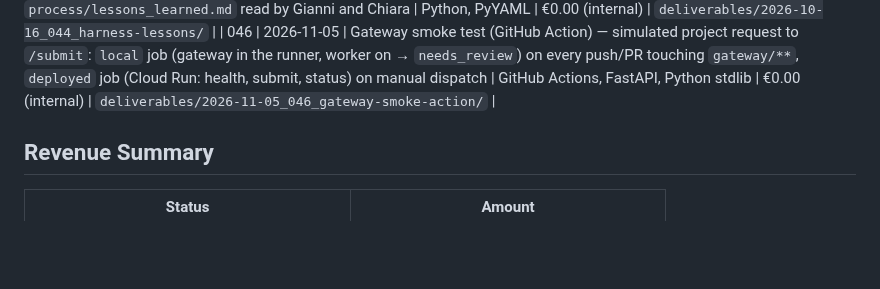
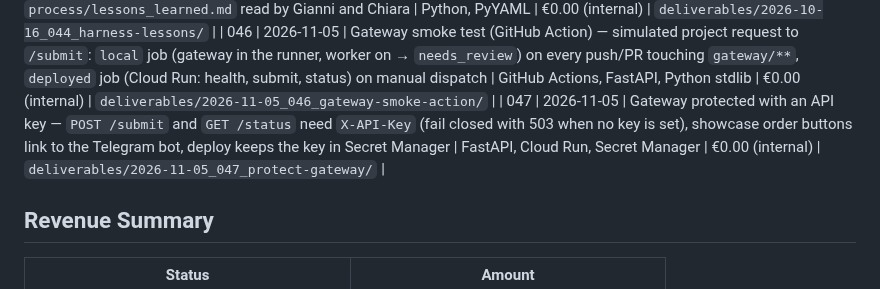
Before and after one commit to laceto/AIstudioAccademiaMilano, a Markdown page: wiki/studio/01_deliverables.md, the part around the change. Rendered like a GitHub page; blank space fills up the shorter version.

Commit message:
047: wiki catalogue row for the protected gateway
Co-Authored-By: Claude Opus 5.5 <noreply@anthropic.com>
Claude-Session: https://claude.ai/code/session_01SuRKFUxku7HDheS8oPUhzq

```diff
--- a/wiki/studio/01_deliverables.md
+++ b/wiki/studio/01_deliverables.md
@@ -27,6 +27,7 @@ Last updated: 2026-11-05
 | 038 | 2026-10-09 | Erase on request and refusal of fraudulent requests — `/cancella` with confirmation card and an erasure record, automatic refusal (phrase filter + model) with RIESAMINA for the customer and Riesamina for the owner, 30-day retention for refusals, `/privacy` in several messages, learning loop promotes hooks only when the script exists | Firestore, python-telegram-bot, Cloud Run | €0.00 (internal) | `deliverables/2026-10-09_038_erasure-and-refusals/` |
 | 044 | 2026-10-16 | Lessons learned in the learning loop (idea from Harness²) — `learning_flags.lessons` (cue/lesson/evidence/confidence) merged into global settings, digest `process/lessons_learned.md` read by Gianni and Chiara | Python, PyYAML | €0.00 (internal) | `deliverables/2026-10-16_044_harness-lessons/` |
 | 046 | 2026-11-05 | Gateway smoke test (GitHub Action) — simulated project request to `/submit`: `local` job (gateway in the runner, worker on → `needs_review`) on every push/PR touching `gateway/**`, `deployed` job (Cloud Run: health, submit, status) on manual dispatch | GitHub Actions, FastAPI, Python stdlib | €0.00 (internal) | `deliverables/2026-11-05_046_gateway-smoke-action/` |
+| 047 | 2026-11-05 | Gateway protected with an API key — `POST /submit` and `GET /status` need `X-API-Key` (fail closed with 503 when no key is set), showcase order buttons link to the Telegram bot, deploy keeps the key in Secret Manager | FastAPI, Cloud Run, Secret Manager | €0.00 (internal) | `deliverables/2026-11-05_047_protect-gateway/` |
 ## Revenue Summary
 
 | Status | Amount |
```
